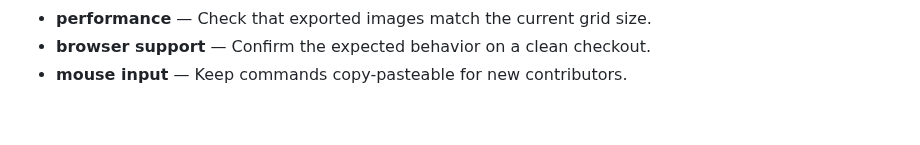
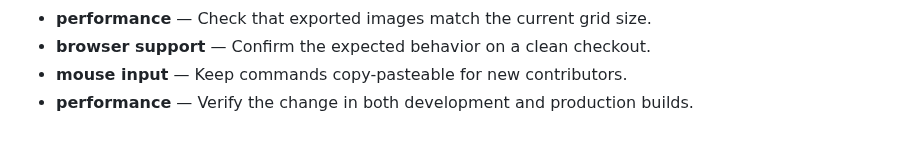
Before and after one commit to Sid2169/sketch, a Markdown page: README.md, the part around the change. Rendered like a GitHub page.

Commit message:
Document performance limitations

```diff
--- a/README.md
+++ b/README.md
@@ -567,3 +567,4 @@ If you enjoyed creating pixel art with this tool, please consider giving it a
 - **performance** — Check that exported images match the current grid size.
 - **browser support** — Confirm the expected behavior on a clean checkout.
 - **mouse input** — Keep commands copy-pasteable for new contributors.
+- **performance** — Verify the change in both development and production builds.
```
